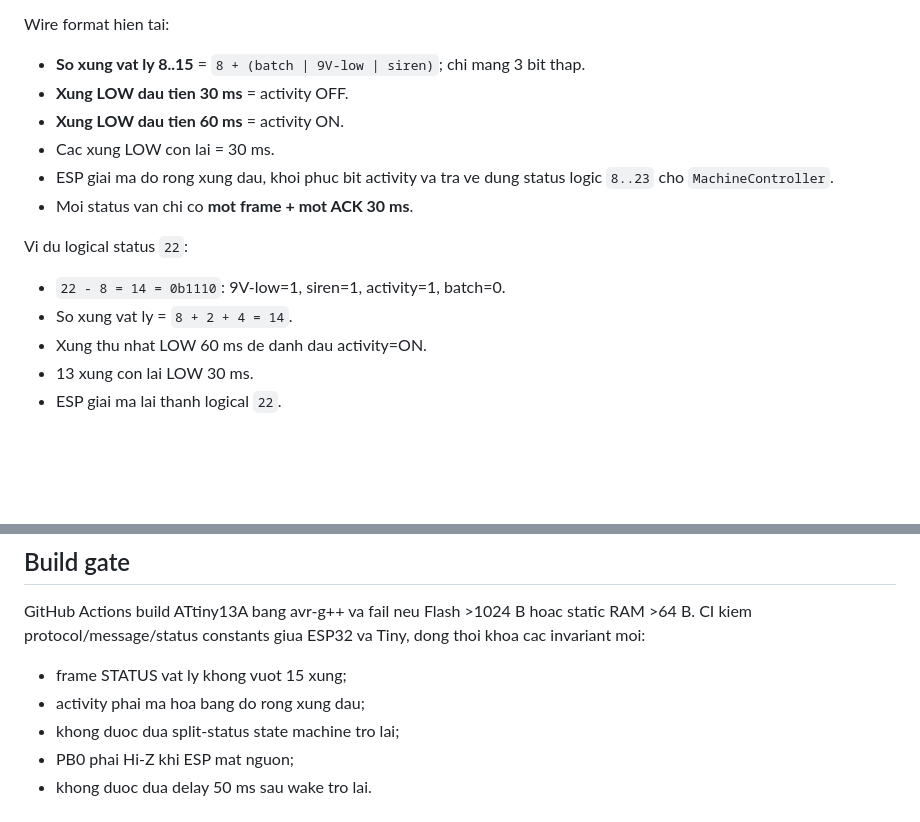
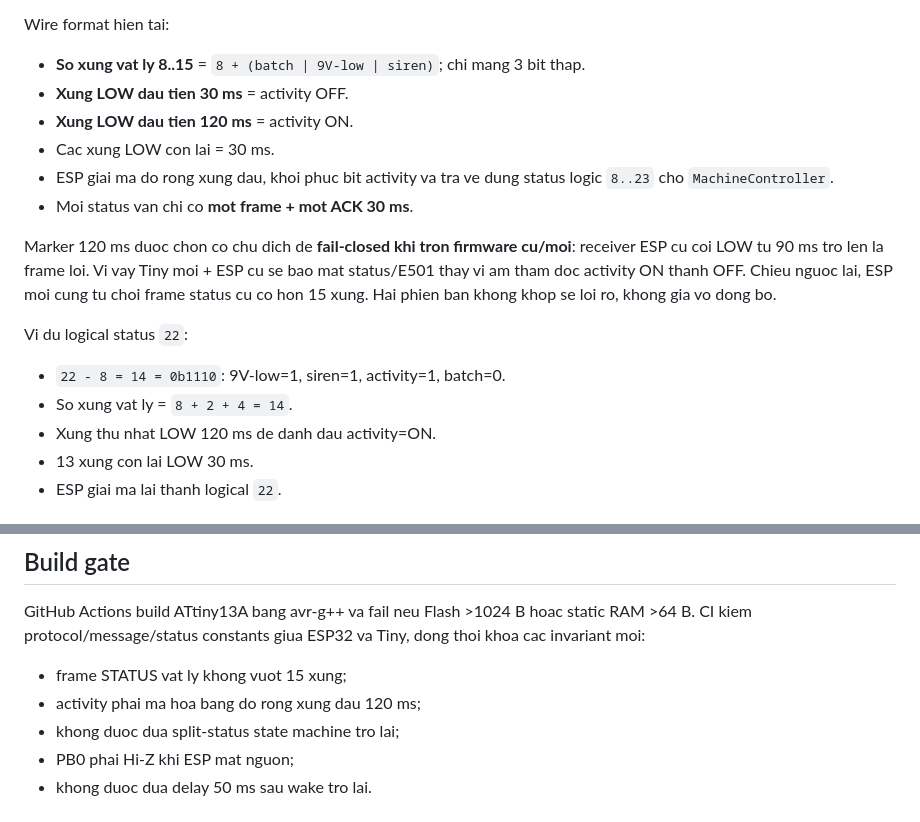
Before and after one commit to Kqviet1810/May_ap_trung_V2.1.1, a Markdown page: doc/attiny_power_alarm.md, 2 parts joined by grey strips. Rendered like a GitHub page; blank space fills up the shorter version.

Commit message:
document fail-closed 120ms attiny activity marker

```diff
--- a/doc/attiny_power_alarm.md
+++ b/doc/attiny_power_alarm.md
@@ -62,15 +62,17 @@ Nhung **khong truyen 16..23 xung tren day BUS**. Bench thuc te cho thay cac fram
 Wire format hien tai:
 - **So xung vat ly 8..15** = `8 + (batch | 9V-low | siren)`; chi mang 3 bit thap.
 - **Xung LOW dau tien 30 ms** = activity OFF.
-- **Xung LOW dau tien 60 ms** = activity ON.
+- **Xung LOW dau tien 120 ms** = activity ON.
 - Cac xung LOW con lai = 30 ms.
 - ESP giai ma do rong xung dau, khoi phuc bit activity va tra ve dung status logic `8..23` cho `MachineController`.
 - Moi status van chi co **mot frame + mot ACK 30 ms**.
 
+Marker 120 ms duoc chon co chu dich de **fail-closed khi tron firmware cu/moi**: receiver ESP cu coi LOW tu 90 ms tro len la frame loi. Vi vay Tiny moi + ESP cu se bao mat status/E501 thay vi am tham doc activity ON thanh OFF. Chieu nguoc lai, ESP moi cung tu choi frame status cu co hon 15 xung. Hai phien ban khong khop se loi ro, khong gia vo dong bo.
+
 Vi du logical status `22`:
 - `22 - 8 = 14 = 0b1110`: 9V-low=1, siren=1, activity=1, batch=0.
 - So xung vat ly = `8 + 2 + 4 = 14`.
-- Xung thu nhat LOW 60 ms de danh dau activity=ON.
+- Xung thu nhat LOW 120 ms de danh dau activity=ON.
 - 13 xung con lai LOW 30 ms.
 - ESP giai ma lai thanh logical `22`.
 
@@ -119,7 +121,7 @@ Muc tieu bench dong ngu phai do tren mach that sau khi chot nguon pin, divider v
 GitHub Actions build ATtiny13A bang avr-g++ va fail neu Flash >1024 B hoac static RAM >64 B.
 CI kiem protocol/message/status constants giua ESP32 va Tiny, dong thoi khoa cac invariant moi:
 - frame STATUS vat ly khong vuot 15 xung;
-- activity phai ma hoa bang do rong xung dau;
+- activity phai ma hoa bang do rong xung dau 120 ms;
 - khong duoc dua split-status state machine tro lai;
 - PB0 phai Hi-Z khi ESP mat nguon;
 - khong duoc dua delay 50 ms sau wake tro lai.
```
